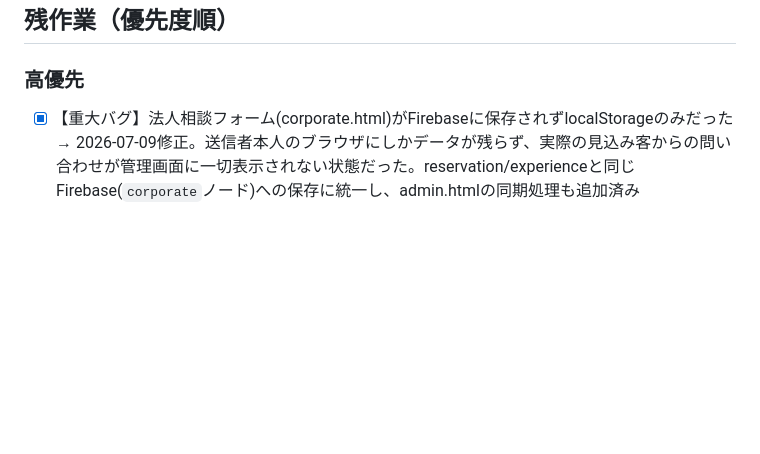
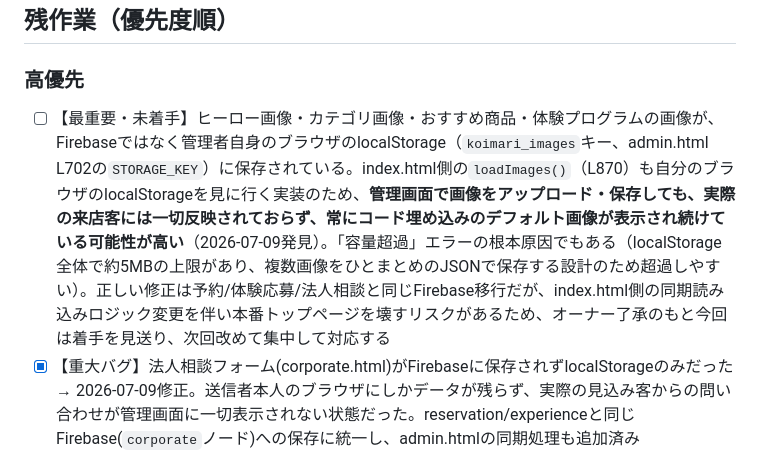
Before and after one commit to koimari-official/koimari-site, a Markdown page: CLAUDE.md, the part around the change. Rendered like a GitHub page; blank space fills up the shorter version.

Commit message:
CLAUDE.md: localStorage画像データがサイトに反映されない重大な問題を記録

```diff
--- a/CLAUDE.md
+++ b/CLAUDE.md
@@ -245,6 +245,7 @@ koimari_insta            Instagram投稿カード内容
 ## 残作業（優先度順）
 
 ### 高優先
+- [ ] 【最重要・未着手】ヒーロー画像・カテゴリ画像・おすすめ商品・体験プログラムの画像が、Firebaseではなく管理者自身のブラウザのlocalStorage（`koimari_images`キー、admin.html L702の`STORAGE_KEY`）に保存されている。index.html側の`loadImages()`（L870）も自分のブラウザのlocalStorageを見に行く実装のため、**管理画面で画像をアップロード・保存しても、実際の来店客には一切反映されておらず、常にコード埋め込みのデフォルト画像が表示され続けている可能性が高い**（2026-07-09発見）。「容量超過」エラーの根本原因でもある（localStorage全体で約5MBの上限があり、複数画像をひとまとめのJSONで保存する設計のため超過しやすい）。正しい修正は予約/体験応募/法人相談と同じFirebase移行だが、index.html側の同期読み込みロジック変更を伴い本番トップページを壊すリスクがあるため、オーナー了承のもと今回は着手を見送り、次回改めて集中して対応する
 - [x] 【重大バグ】法人相談フォーム(corporate.html)がFirebaseに保存されずlocalStorageのみだった → 2026-07-09修正。送信者本人のブラウザにしかデータが残らず、実際の見込み客からの問い合わせが管理画面に一切表示されない状態だった。reservation/experienceと同じFirebase(`corporate`ノード)への保存に統一し、admin.htmlの同期処理も追加済み
 - [x] 管理画面の「全削除」ボタン(予約一覧・応募一覧・法人ご相談)がFirebase側を削除していなかった問題 → オーナー了承の上、2026-07-09に「ゴミ箱」方式で実装完了。「全削除」を押すと対象データを`trash/{reservations|experiences|corporate}`に退避してから本体を削除。各パネルの「ゴミ箱」ボタンから削除履歴（削除日時・件数）を確認でき、「復元」で元に戻す、「完全に削除」でゴミ箱からも消せる。あわせて応募一覧・法人ご相談に「未対応/対応完了」のステータス切替（予約一覧の4段階ステータスとは別に、オーナー希望の2段階でシンプルに）を追加。実データの削除操作を伴う変更だったため、実施前に一度オーナー確認を挟んだ
 - [ ] ブログのリニューアル（マガジン風グリッド、記事詳細テンプレ）
```
